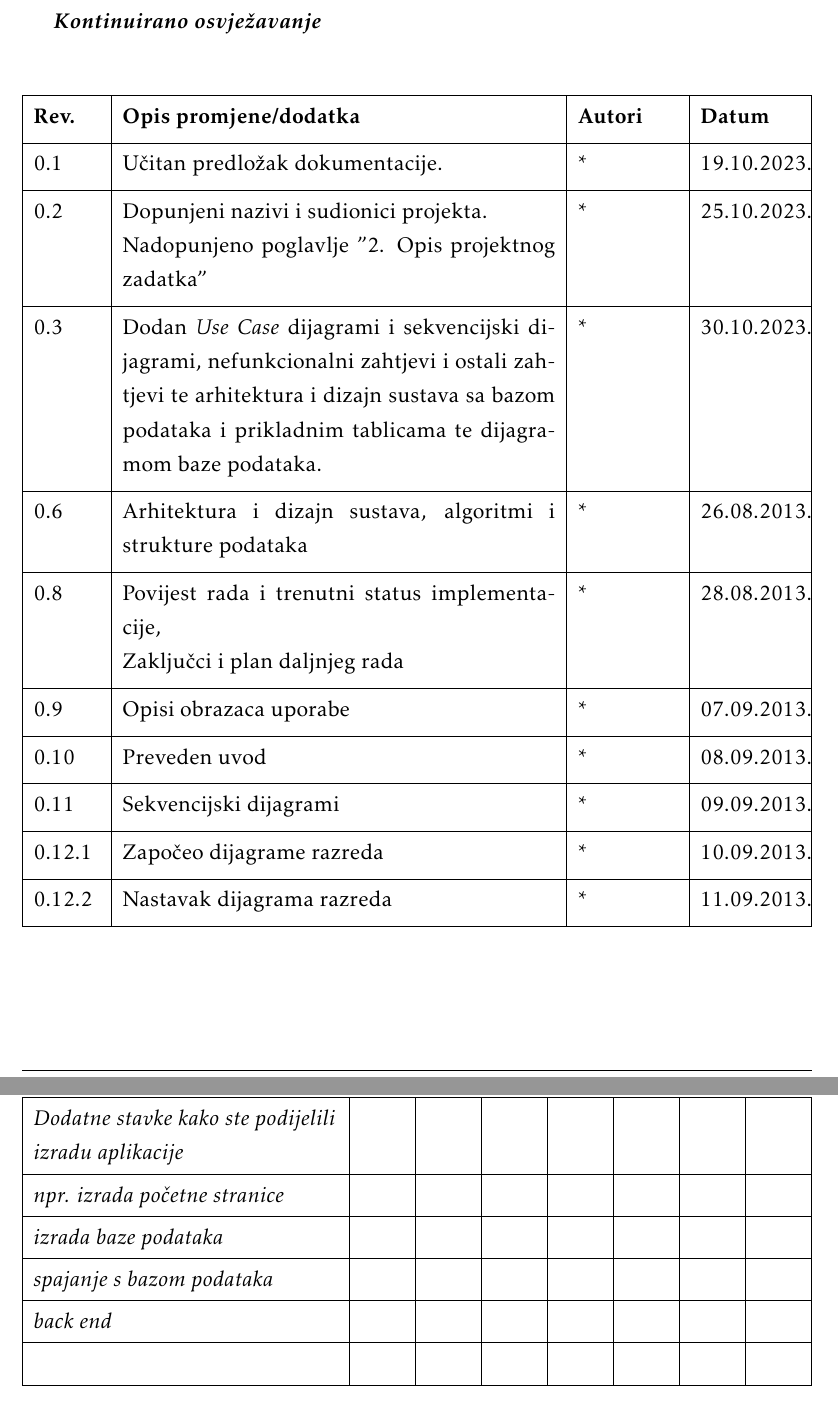
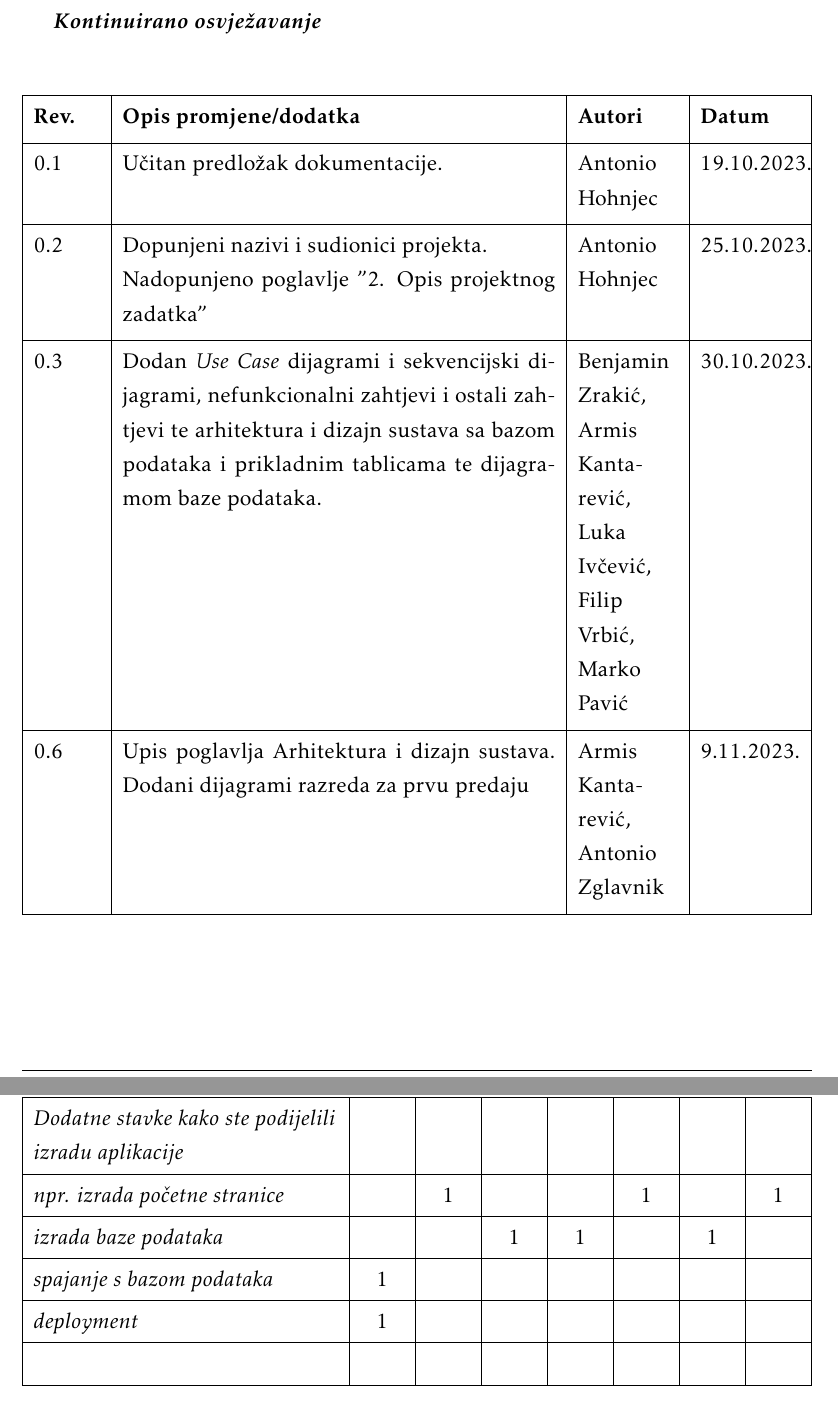
Before and after one commit to HohnjecAntonio/CodeCooks, a LaTeX document (dokumentacija/PROGI_ProjektnaDokumentacija.tex, which reads dokumentacija/Dnevnik_promjena_dokumentacije.tex, dokumentacija/Dodatak.tex): two parts of pages 4 and 41 of 42, joined at a grey line, cut so that both start at the same text. The pictures show the PDF file dokumentacija/PROGI_ProjektnaDokumentacija.pdf that the author committed with the source.

Commit message:
Dodavanje Arhitekura i dizajn

```diff
--- a/dokumentacija/Dnevnik_promjena_dokumentacije.tex
+++ b/dokumentacija/Dnevnik_promjena_dokumentacije.tex
@@ -18,10 +15,8 @@
-			0.6 & Arhitektura i dizajn sustava, algoritmi i strukture podataka & * & 26.08.2013. \\[3pt] \hline
-			0.8 & Povijest rada i trenutni status implementacije,\newline Zaključci i plan daljnjeg rada & * & 28.08.2013. \\[3pt] \hline
-			0.9 & Opisi obrazaca uporabe & * & 07.09.2013. \\[3pt] \hline
-			0.10 & Preveden uvod & * & 08.09.2013. \\[3pt] \hline
-			0.11 & Sekvencijski dijagrami & * & 09.09.2013. \\[3pt] \hline
-			0.12.1 & Započeo dijagrame razreda & * & 10.09.2013. \\[3pt] \hline
-			0.12.2 & Nastavak dijagrama razreda & * & 11.09.2013. \\[3pt] \hline
+			0.1 & Učitan predložak dokumentacije.	& Antonio Hohnjec & 19.10.2023. 		\\[3pt] \hline
+			0.2	& Dopunjeni nazivi i sudionici projekta.\newline Nadopunjeno poglavlje "2. Opis projektnog zadatka" & Antonio Hohnjec & 25.10.2023. 	\\[3pt] \hline
+			0.3 & Dodan \textit{Use Case} dijagrami i sekvencijski dijagrami, nefunkcionalni zahtjevi i ostali zahtjevi te arhitektura i dizajn sustava sa bazom podataka i prikladnim tablicama te dijagramom baze podataka. & Benjamin Zrakić, Armis Kantarević, Luka Ivčević, Filip Vrbić, Marko Pavić & 30.10.2023. \\[3pt] \hline
+			0.6 & Upis poglavlja Arhitektura i dizajn sustava. Dodani dijagrami razreda za prvu predaju & Armis Kantarević, Antonio Zglavnik & 9.11.2023. \\[3pt] \hline
+
 
 		\end{longtblr}
 
--- a/dokumentacija/Dodatak.tex
+++ b/dokumentacija/Dodatak.tex
@@ -90,10 +90,10 @@
 				Popis literature 			&  &  &  &  &  &  &  \\
 				&  &  &  &  &  &  &  \\ \hline
 				\textit{Dodatne stavke kako ste podijelili izradu aplikacije} 			&  &  &  &  &  &  &  \\
-				\textit{npr. izrada početne stranice} 				&  &  &  &  &  &  &  \\
-				\textit{izrada baze podataka} 		 			&  &  &  &  &  &  & \\
-				\textit{spajanje s bazom podataka} 							&  &  &  &  &  &  &  \\
-				\textit{back end} 							&  &  &  &  &  &  &  \\
+				\textit{npr. izrada početne stranice} 				&  &1  &  &  &1  &  &1  \\
+				\textit{izrada baze podataka} 		 			&  &  &1  &1  &  &1  & \\
+				\textit{spajanje s bazom podataka} 							&1  &  &  &  &  &  &  \\
+				\textit{deployment} 							&1  &  &  &  &  &  &  \\
 				 							&  &  &  &  &  &  &\\
 			\end{longtblr}
 
```
Also changed, not shown: dokumentacija/PROGI_ProjektnaDokumentacija.pdf, dokumentacija/Dnevnik_promjena_dokumentacije.tex (3 more changed lines), dokumentacija/Dodatak.tex (18 more changed lines).
